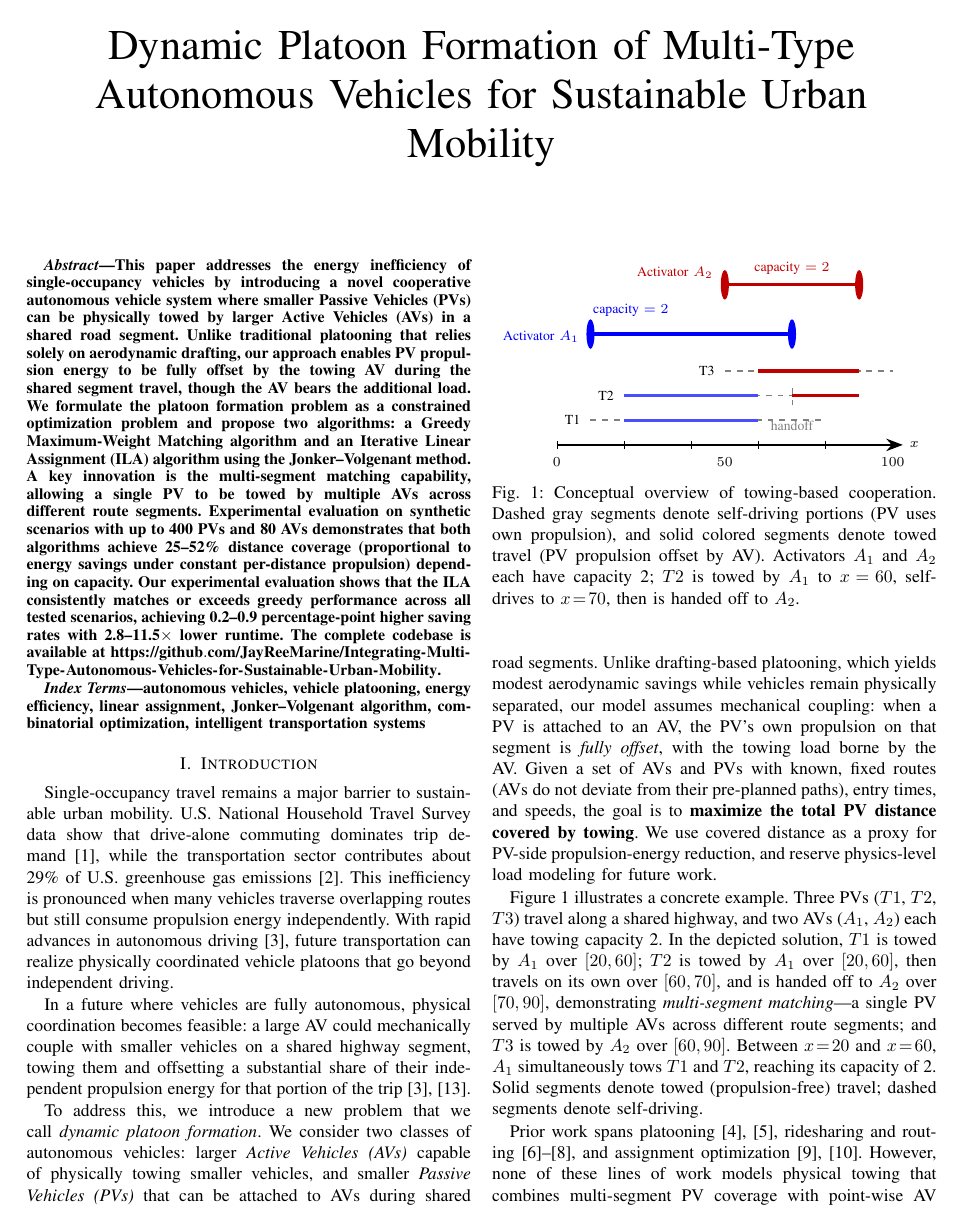
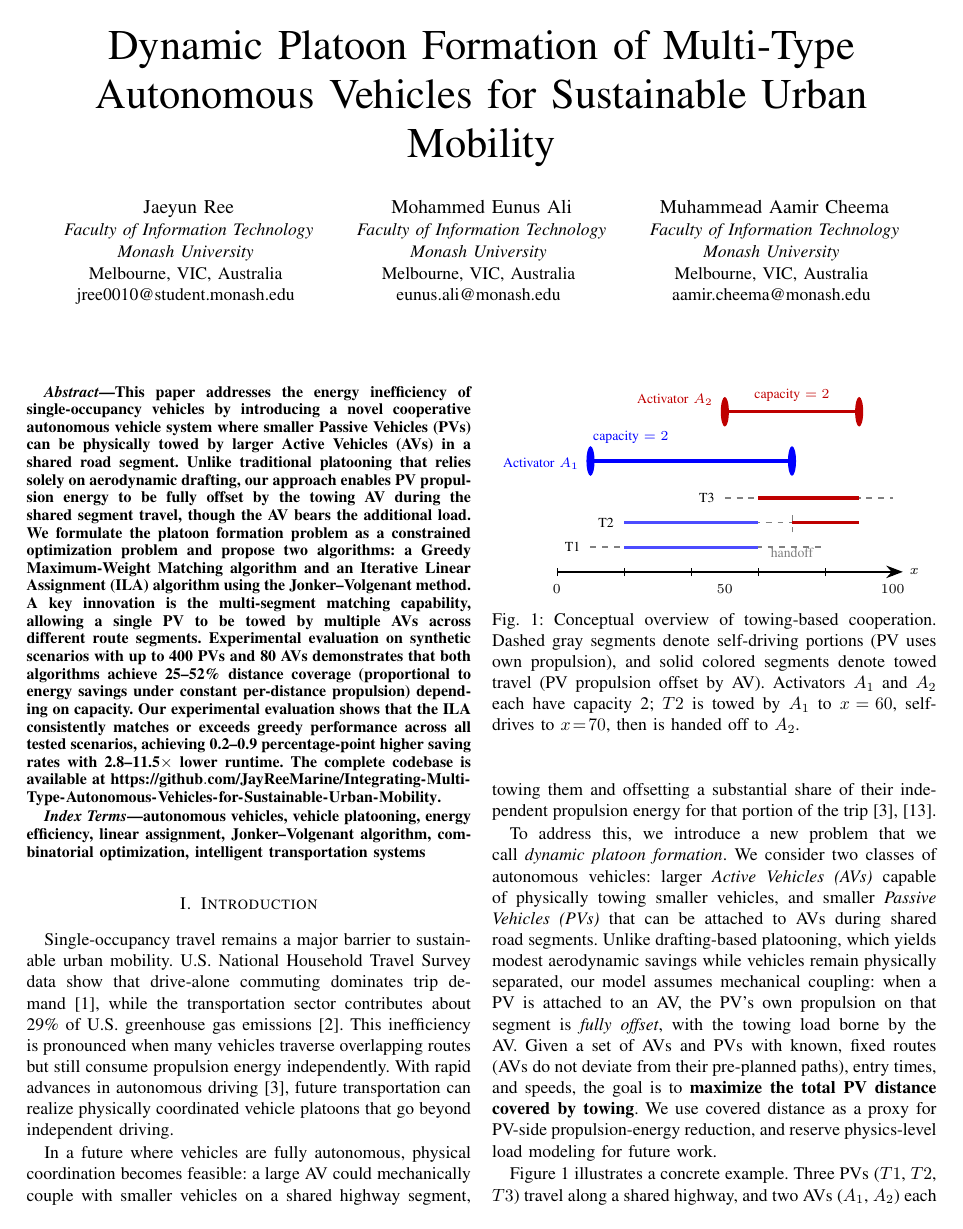
Before and after one commit to JayReeMarine/Integrating-Multi-Type-Autonomous-Vehicles-for-Sustainable-Urban-Mobility, a LaTeX paper (paper/conference_101719.tex): page 1 of 8. Compiled offline with pdfLaTeX; a missing font is replaced by an installed copy or a similar font; a LaTeX package or settings file that is missing is left out.

Commit message:
small changes

```diff
--- a/paper/conference_101719.tex
+++ b/paper/conference_101719.tex
@@ -27,23 +27,31 @@
 
 \title{Dynamic Platoon Formation of Multi-Type Autonomous Vehicles for Sustainable Urban Mobility}
 
-%\author{
-%\IEEEauthorblockN{Jaeyun Ree}
-%\IEEEauthorblockA{
-%\textit{Faculty of Information Technology} \\
-%\textit{Monash University} \\
-%Melbourne, VIC, Australia \\
-%jree0010@student.monash.edu
-%}
-%\and
-%\IEEEauthorblockN{Mohammed Eunus Ali}
-%\IEEEauthorblockA{
-%\textit{Faculty of Information Technology} \\
-%\textit{Monash University} \\
-%Melbourne, VIC, Australia \\
-%eunus.ali@monash.edu
-%}
-%}
+\author{
+\IEEEauthorblockN{Jaeyun Ree}
+\IEEEauthorblockA{
+\textit{Faculty of Information Technology} \\
+\textit{Monash University} \\
+Melbourne, VIC, Australia \\
+jree0010@student.monash.edu
+}
+\and
+\IEEEauthorblockN{Mohammed Eunus Ali}
+\IEEEauthorblockA{
+\textit{Faculty of Information Technology} \\
+\textit{Monash University} \\
+Melbourne, VIC, Australia \\
+eunus.ali@monash.edu
+}
+\and
+\IEEEauthorblockN{Muhammead Aamir Cheema}
+\IEEEauthorblockA{
+\textit{Faculty of Information Technology} \\
+\textit{Monash University} \\
+Melbourne, VIC, Australia \\
+aamir.cheema@monash.edu
+}
+}
 
 \maketitle
 
```
Also changed, not shown: paper/conference_101719.pdf, paper/conference_101719.tex (2 more changed lines).
